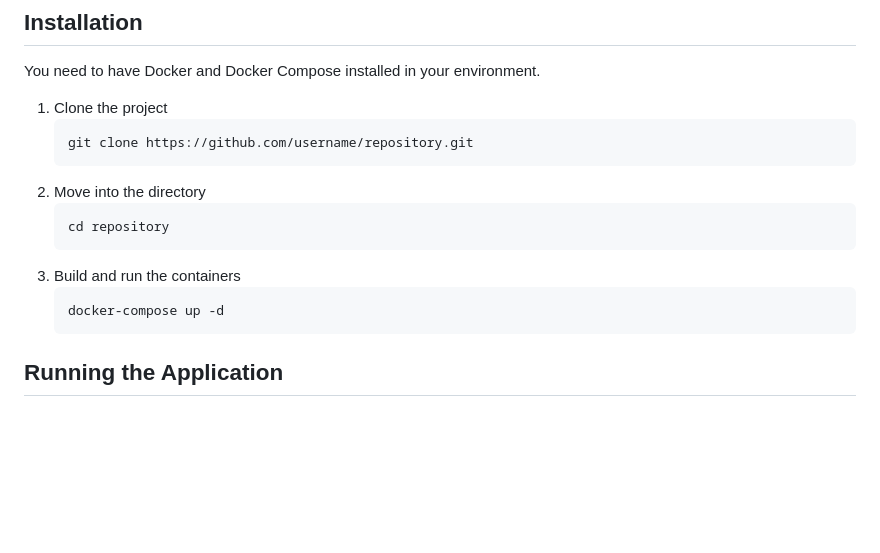
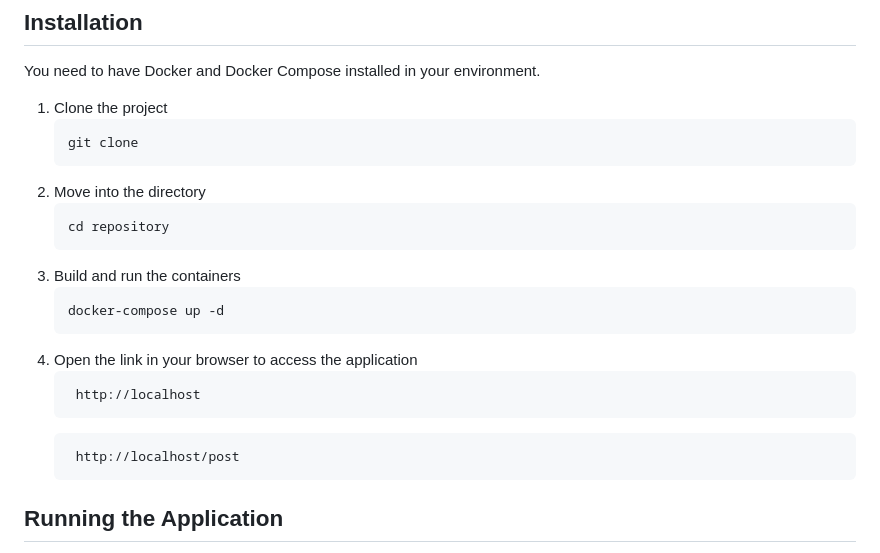
Before and after one commit to t4l3x/mvc-task-php, a Markdown page: README.md, the part around the change. Rendered like a GitHub page; blank space fills up the shorter version.

Commit message:
Refactor

````diff
--- a/README.md
+++ b/README.md
@@ -46,7 +46,7 @@ You need to have Docker and Docker Compose installed in your environment.
 
 1. Clone the project
     ```bash
-    git clone https://github.com/username/repository.git
+    git clone
     ```
 2. Move into the directory
     ```bash
@@ -56,7 +56,13 @@ You need to have Docker and Docker Compose installed in your environment.
     ```bash
     docker-compose up -d
     ```
-
+4. Open the link in your browser to access the application
+    ```bash
+     http://localhost
+    ```
+    ```bash
+     http://localhost/post
+    ```
 ## Running the Application
 
 1. Access the application via `localhost:8080` in your web browser.
````
